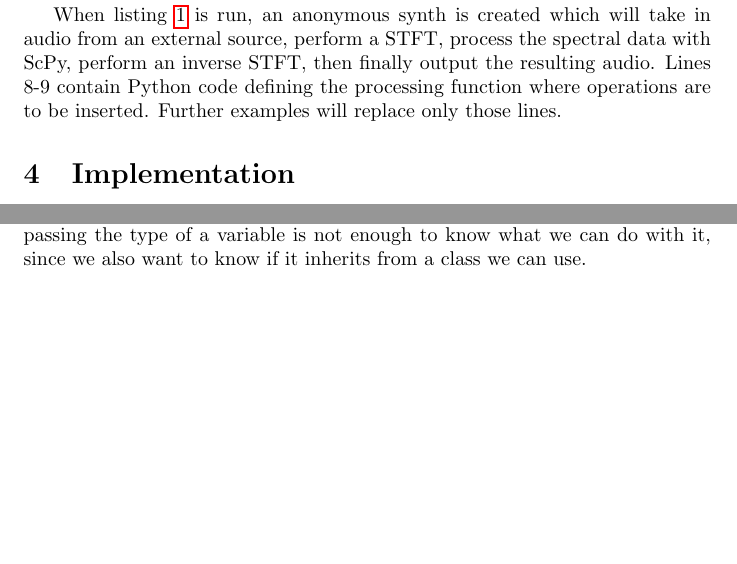
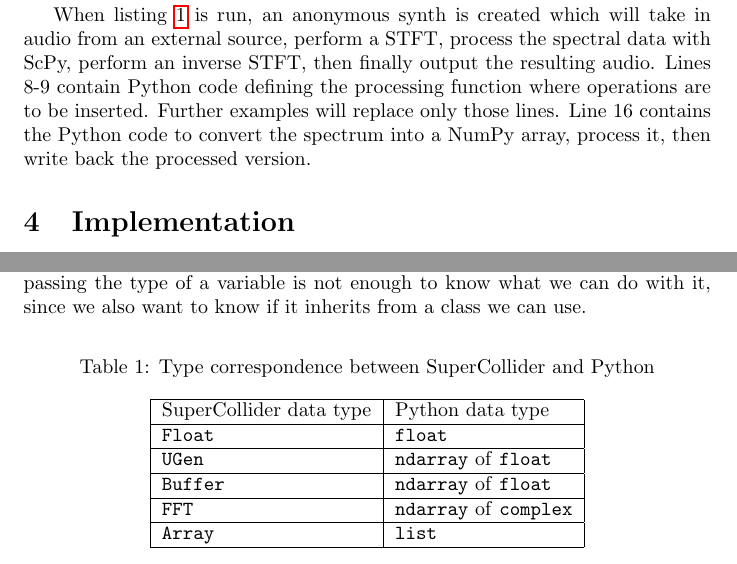
Before and after one commit to nwoeanhinnogaehr/ScPy, a LaTeX paper (doc/paper.tex): two parts of page 3 of 4, joined at a grey line, cut so that both start at the same text, the shorter picture padded with empty space. Compiled offline with pdfLaTeX.

Commit message:
type correspondence table

```diff
--- a/doc/paper.tex
+++ b/doc/paper.tex
@@ -83,15 +83,18 @@ a block of Python code. A map of variable names may optionally be provided to bi
 variables to Python variables.  Additionally, there is an optional \texttt{DoneAction} argument which
 specifies an action to occur in SuperCollider after the Python code has finished executing.
 
-\begin{listing}[H] \inputminted[linenos=true]{SuperCollider}{../examples/template.sc}
-\caption{SuperCollider boilerplate for no-op FFT effect with ScPy.} \label{lst:boilerplate}
+\begin{listing}[H]
+    \inputminted[linenos=true]{SuperCollider}{../examples/template.sc}
+    \caption{SuperCollider boilerplate for no-op FFT effect with ScPy.}
+    \label{lst:boilerplate}
 \end{listing}
 
 When listing \ref{lst:boilerplate} is run, an anonymous synth is created which will take in audio
 from an external source, perform a STFT, process the spectral data with ScPy, perform an inverse
 STFT, then finally output the resulting audio. Lines 8-9 contain Python code defining the
 processing function where operations are to be inserted. Further examples will replace only those
-lines.
+lines. Line 16 contains the Python code to convert the spectrum into a NumPy array, process it,
+then write back the processed version.
 
 \section{Implementation}
 
@@ -113,6 +116,21 @@ Arguments passed through to the Python code can have one of many types, and ther
 information must be encoded as well. However, just passing the type of a variable is not enough to
 know what we can do with it, since we also want to know if it inherits from a class we can use.
 
+\begin{table}[H]
+    \caption{Type correspondence between SuperCollider and Python}
+    \begin{center}
+        \begin{tabular}{| l | l |}
+            \hline
+            SuperCollider data type & Python data type \\ \hline
+            \texttt{Float} & \texttt{float} \\ \hline
+            \texttt{UGen} & \texttt{ndarray} of \texttt{float} \\ \hline
+            \texttt{Buffer} & \texttt{ndarray} of \texttt{float} \\ \hline
+            \texttt{FFT} & \texttt{ndarray} of \texttt{complex} \\ \hline
+            \texttt{Array} & \texttt{list} \\ \hline
+        \end{tabular}
+    \end{center}
+\end{table}
+
 \section{Future Work}
 
 At the time of writing, ScPy only supports handling audio rate data via SuperCollider's
```
Also changed, not shown: doc/paper.pdf.
